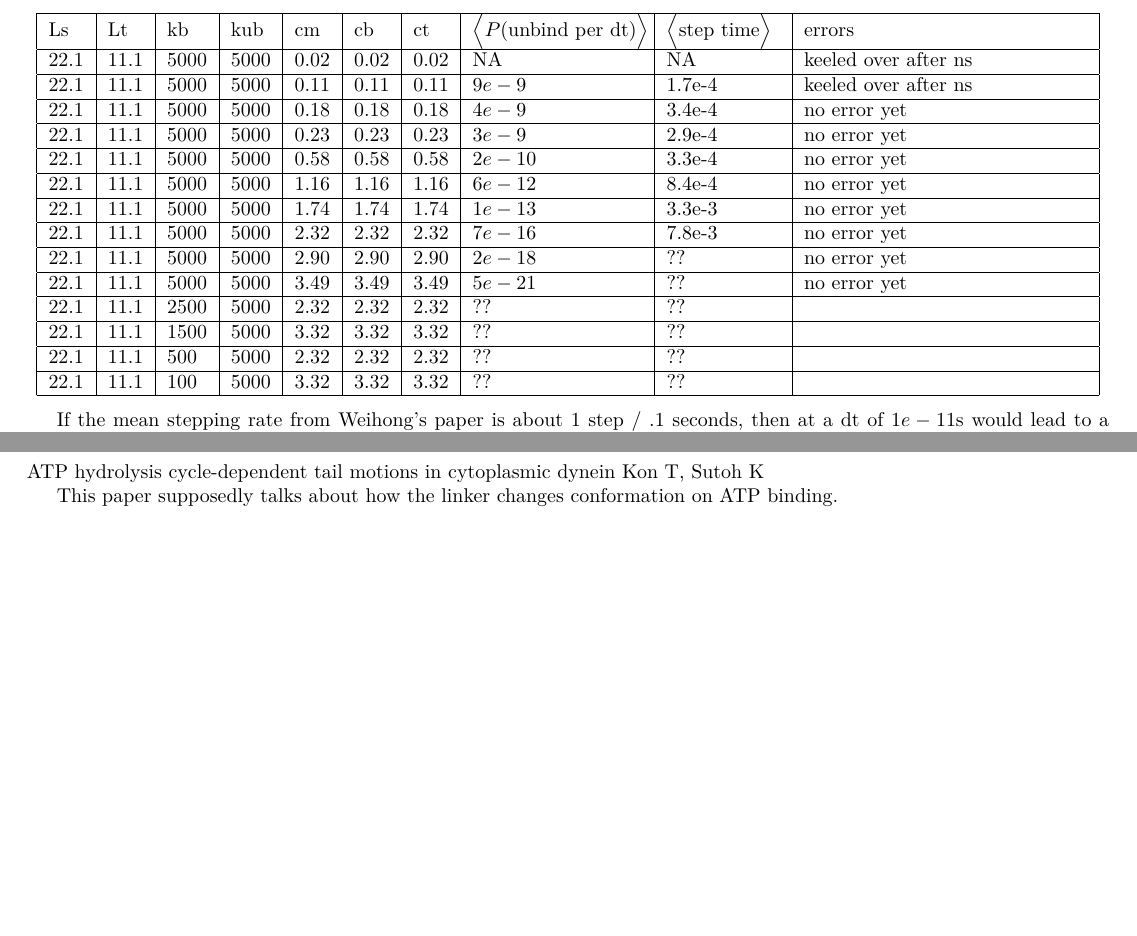
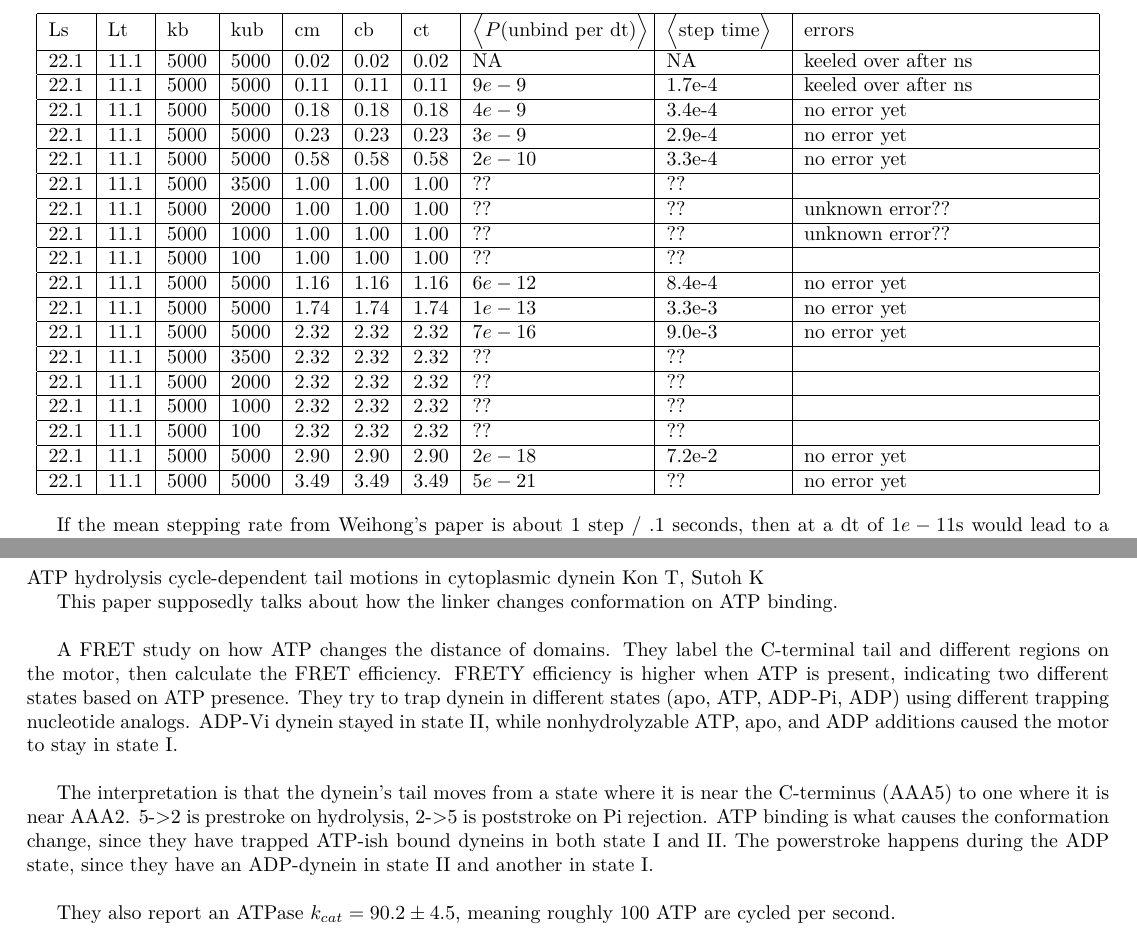
Before and after one commit to elliotc12/dynein_walk, a LaTeX thesis (thesis_stuff/thesis_stuff.tex): two parts of pages 14 and 17 of 19, joined at a grey line, cut so that both start at the same text, the shorter picture padded with empty space. Compiled offline with XeLaTeX; a missing font is replaced by an installed copy or a similar font.

Commit message:
Add notes on two papers.

```diff
--- a/thesis_stuff/thesis_stuff.tex
+++ b/thesis_stuff/thesis_stuff.tex
@@ -759,15 +759,19 @@ Lots of different manual simulations and their outcomes.
     22.1 & 11.1 & 5000 & 5000 & 0.18 & 0.18 & 0.18 & $4e-9 $ & 3.4e-4 & no error yet\\\hline
     22.1 & 11.1 & 5000 & 5000 & 0.23 & 0.23 & 0.23 & $3e-9 $ & 2.9e-4 & no error yet\\\hline
     22.1 & 11.1 & 5000 & 5000 & 0.58 & 0.58 & 0.58 & $2e-10$ & 3.3e-4 & no error yet\\\hline
+    22.1 & 11.1 & 5000 & 3500 & 1.00 & 1.00 & 1.00 & ?? & ?? & \\\hline
+    22.1 & 11.1 & 5000 & 2000 & 1.00 & 1.00 & 1.00 & ?? & ?? & unknown error??\\\hline
+    22.1 & 11.1 & 5000 & 1000 & 1.00 & 1.00 & 1.00 & ?? & ?? & unknown error??\\\hline
+    22.1 & 11.1 & 5000 &  100 & 1.00 & 1.00 & 1.00 & ?? & ?? & \\\hline
     22.1 & 11.1 & 5000 & 5000 & 1.16 & 1.16 & 1.16 & $6e-12$ & 8.4e-4 & no error yet\\\hline
     22.1 & 11.1 & 5000 & 5000 & 1.74 & 1.74 & 1.74 & $1e-13$ & 3.3e-3 & no error yet\\\hline
-    22.1 & 11.1 & 5000 & 5000 & 2.32 & 2.32 & 2.32 & $7e-16$ & 7.8e-3 & no error yet\\\hline
-    22.1 & 11.1 & 5000 & 5000 & 2.90 & 2.90 & 2.90 & $2e-18$ & ?? & no error yet\\\hline
+    22.1 & 11.1 & 5000 & 5000 & 2.32 & 2.32 & 2.32 & $7e-16$ & 9.0e-3 & no error yet\\\hline
+    22.1 & 11.1 & 5000 & 3500 & 2.32 & 2.32 & 2.32 & ?? & ?? & \\\hline
+    22.1 & 11.1 & 5000 & 2000 & 2.32 & 2.32 & 2.32 & ?? & ?? & \\\hline
+    22.1 & 11.1 & 5000 & 1000 & 2.32 & 2.32 & 2.32 & ?? & ?? & \\\hline
+    22.1 & 11.1 & 5000 &  100 & 2.32 & 2.32 & 2.32 & ?? & ?? & \\\hline
+    22.1 & 11.1 & 5000 & 5000 & 2.90 & 2.90 & 2.90 & $2e-18$ & 7.2e-2 & no error yet\\\hline
     22.1 & 11.1 & 5000 & 5000 & 3.49 & 3.49 & 3.49 & $5e-21$ & ?? & no error yet\\\hline
-    22.1 & 11.1 & 2500 & 5000 & 2.32 & 2.32 & 2.32 & ?? & ?? & \\\hline
-    22.1 & 11.1 & 1500 & 5000 & 3.32 & 3.32 & 3.32 & ?? & ?? & \\\hline
-    22.1 & 11.1 &  500 & 5000 & 2.32 & 2.32 & 2.32 & ?? & ?? & \\\hline
-    22.1 & 11.1 &  100 & 5000 & 3.32 & 3.32 & 3.32 & ?? & ?? & \\\hline
   \end{tabular}
 \end{center}
 
@@ -926,3 +940,8 @@ Kon T, Sutoh K
 
 This paper supposedly talks about how the linker changes conformation on ATP binding.\\
 
+A FRET study on how ATP changes the distance of domains. They label the C-terminal tail and different regions on the motor, then calculate the FRET efficiency. FRETY efficiency is higher when ATP is present, indicating two different states based on ATP presence. They try to trap dynein in different states (apo, ATP, ADP-Pi, ADP) using different trapping nucleotide analogs. ADP-Vi dynein stayed in state II, while nonhydrolyzable ATP, apo, and ADP additions caused the motor to stay in state I.\\
+
+The interpretation is that the dynein's tail moves from a state where it is near the C-terminus (AAA5) to one where it is near AAA2. 5->2 is prestroke on hydrolysis, 2->5 is poststroke on Pi rejection. ATP binding is what causes the conformation change, since they have trapped ATP-ish bound dyneins in both state I and II. The powerstroke happens during the ADP state, since they have an ADP-dynein in state II and another in state I.\\
+
+They also report an ATPase $k_{cat} = 90.2 \pm 4.5$, meaning roughly 100 ATP are cycled per second.\\
```
Also changed, not shown: thesis_stuff/thesis_stuff.tex (19 more changed lines).
